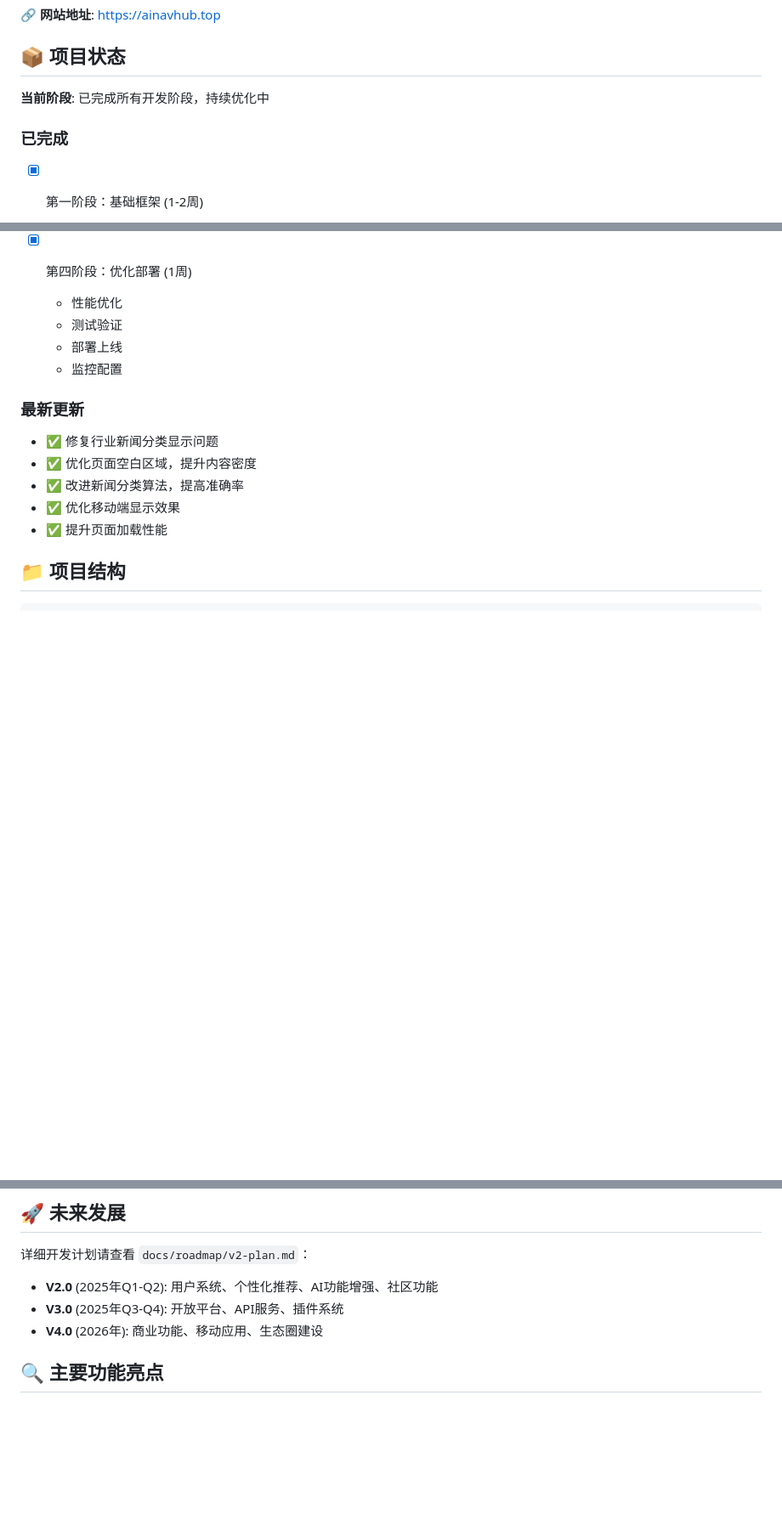
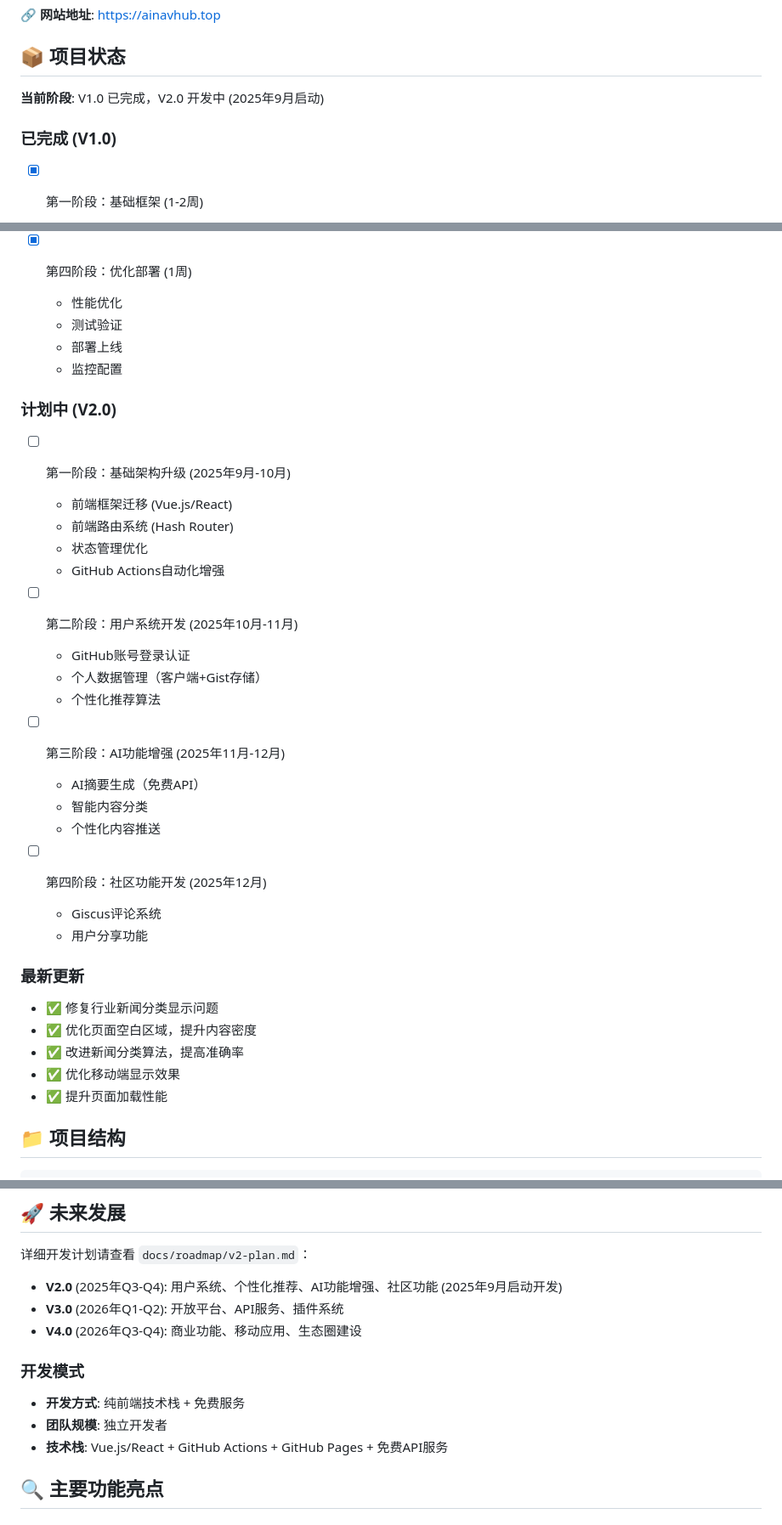
Before and after one commit to fds2003/ainavhub, a Markdown page: README.md, 3 parts joined by grey strips. Shown at 85% size. Drawn GitHub-style; blank space fills up the shorter version.

Commit message:
更新项目计划文档：独立开发者版路线图，强调免费服务和纯前端技术栈

```diff
--- a/README.md
+++ b/README.md
@@ -35,9 +35,9 @@
 
 ## 📦 项目状态
 
-**当前阶段**: 已完成所有开发阶段，持续优化中
+**当前阶段**: V1.0 已完成，V2.0 开发中 (2025年9月启动)
 
-### 已完成
+### 已完成 (V1.0)
 
 - [x] 第一阶段：基础框架 (1-2周)
   - 项目结构搭建
@@ -65,6 +65,28 @@
   - 测试验证
   - 部署上线
   - 监控配置
+
+### 计划中 (V2.0)
+
+- [ ] 第一阶段：基础架构升级 (2025年9月-10月)
+  - 前端框架迁移 (Vue.js/React)
+  - 前端路由系统 (Hash Router)
+  - 状态管理优化
+  - GitHub Actions自动化增强
+
+- [ ] 第二阶段：用户系统开发 (2025年10月-11月)
+  - GitHub账号登录认证
+  - 个人数据管理（客户端+Gist存储）
+  - 个性化推荐算法
+
+- [ ] 第三阶段：AI功能增强 (2025年11月-12月)
+  - AI摘要生成（免费API）
+  - 智能内容分类
+  - 个性化内容推送
+
+- [ ] 第四阶段：社区功能开发 (2025年12月)
+  - Giscus评论系统
+  - 用户分享功能
 
 ### 最新更新
 
@@ -177,9 +199,14 @@ ainavhub/
 
 详细开发计划请查看 `docs/roadmap/v2-plan.md`：
 
-- **V2.0** (2025年Q1-Q2): 用户系统、个性化推荐、AI功能增强、社区功能
-- **V3.0** (2025年Q3-Q4): 开放平台、API服务、插件系统
-- **V4.0** (2026年): 商业功能、移动应用、生态圈建设
+- **V2.0** (2025年Q3-Q4): 用户系统、个性化推荐、AI功能增强、社区功能 (2025年9月启动开发)
+- **V3.0** (2026年Q1-Q2): 开放平台、API服务、插件系统
+- **V4.0** (2026年Q3-Q4): 商业功能、移动应用、生态圈建设
+
+### 开发模式
+- **开发方式**: 纯前端技术栈 + 免费服务
+- **团队规模**: 独立开发者
+- **技术栈**: Vue.js/React + GitHub Actions + GitHub Pages + 免费API服务
 
 ## 🔍 主要功能亮点
 
```
Also changed, not shown: docs/roadmap/v2-plan.md (+61 -89 lines).
